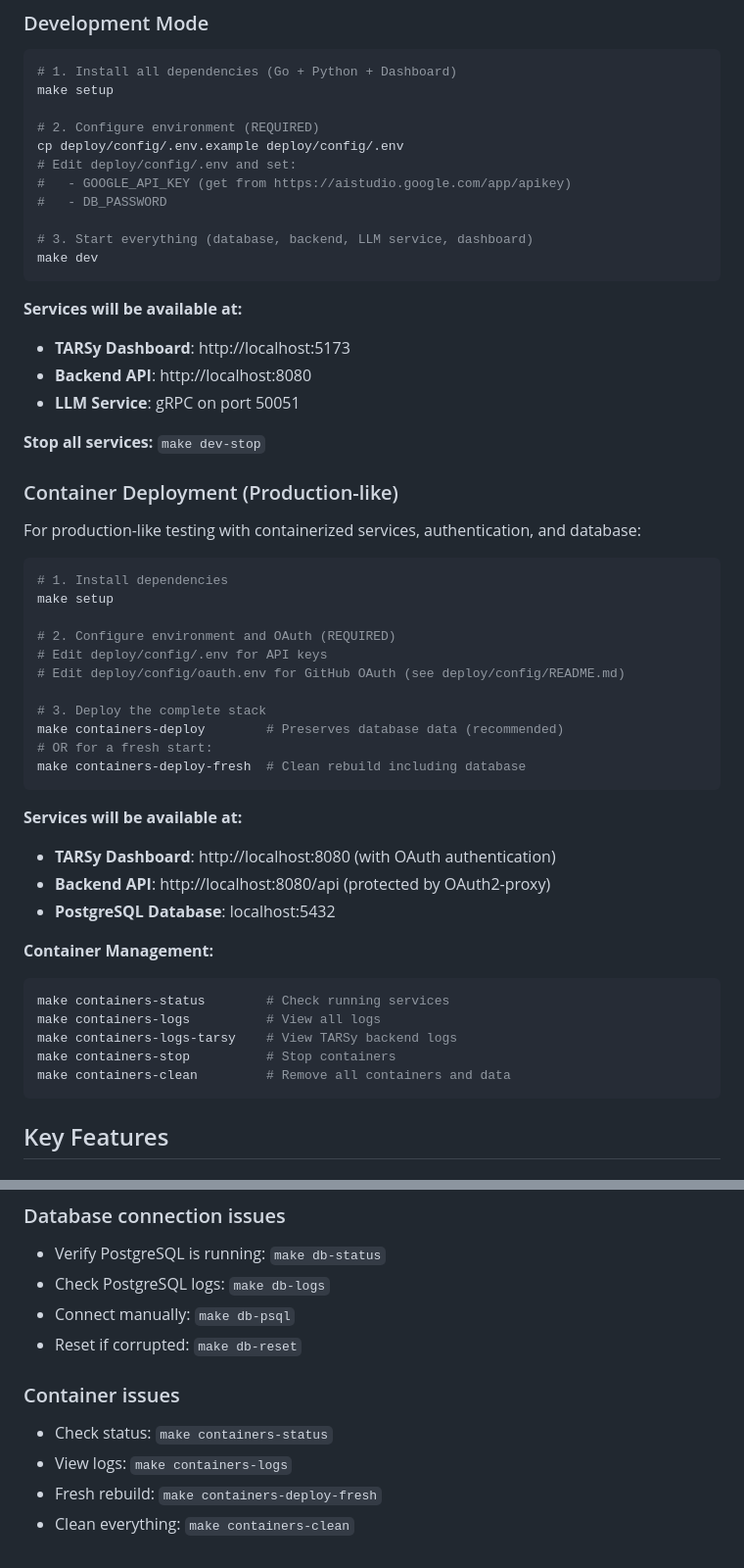
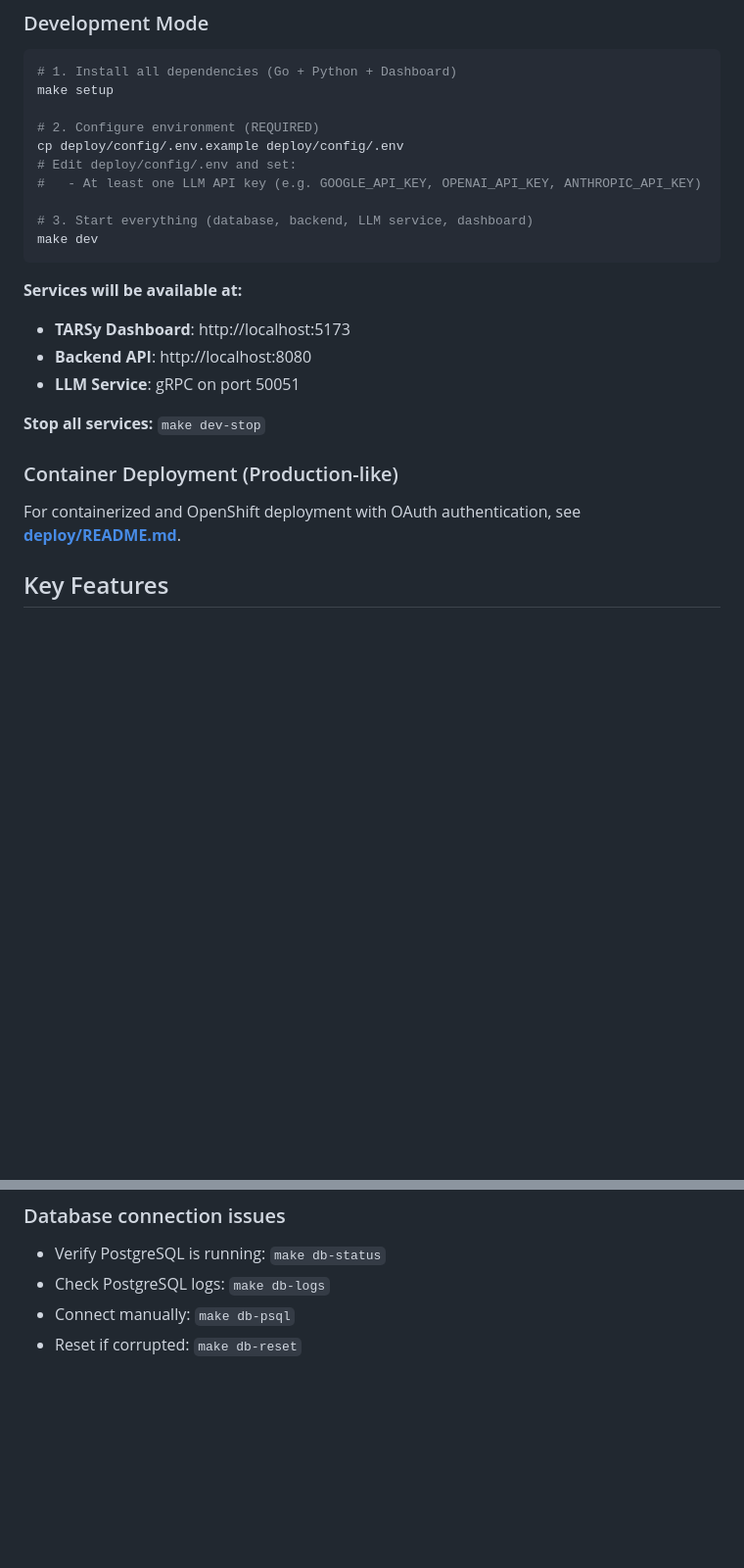
Before and after one commit to codeready-toolchain/tarsy, a Markdown page: README.md, 2 parts joined by grey strips. Shown at 98% size. Rendered like a GitHub page; blank space fills up the shorter version.

Commit message:
update
Assisted-by: Cursor

````diff
--- a/README.md
+++ b/README.md
@@ -49,8 +49,7 @@ make setup
 # 2. Configure environment (REQUIRED)
 cp deploy/config/.env.example deploy/config/.env
 # Edit deploy/config/.env and set:
-#   - GOOGLE_API_KEY (get from https://aistudio.google.com/app/apikey)
-#   - DB_PASSWORD
+#   - At least one LLM API key (e.g. GOOGLE_API_KEY, OPENAI_API_KEY, ANTHROPIC_API_KEY)
 
 # 3. Start everything (database, backend, LLM service, dashboard)
 make dev
@@ -65,36 +64,7 @@ make dev
 
 ### Container Deployment (Production-like)
 
-For production-like testing with containerized services, authentication, and database:
-
-```bash
-# 1. Install dependencies
-make setup
-
-# 2. Configure environment and OAuth (REQUIRED)
-# Edit deploy/config/.env for API keys
-# Edit deploy/config/oauth.env for GitHub OAuth (see deploy/config/README.md)
-
-# 3. Deploy the complete stack
-make containers-deploy        # Preserves database data (recommended)
-# OR for a fresh start:
-make containers-deploy-fresh  # Clean rebuild including database
-```
-
-**Services will be available at:**
-- **TARSy Dashboard**: http://localhost:8080 (with OAuth authentication)
-- **Backend API**: http://localhost:8080/api (protected by OAuth2-proxy)
-- **PostgreSQL Database**: localhost:5432
-
-**Container Management:**
-
-```bash
-make containers-status        # Check running services
-make containers-logs          # View all logs
-make containers-logs-tarsy    # View TARSy backend logs
-make containers-stop          # Stop containers
-make containers-clean         # Remove all containers and data
-```
+For containerized and OpenShift deployment with OAuth authentication, see **[deploy/README.md](deploy/README.md)**.
 
 ## Key Features
 
@@ -248,9 +218,3 @@ make db-reset           # Reset database
 - Check PostgreSQL logs: `make db-logs`
 - Connect manually: `make db-psql`
 - Reset if corrupted: `make db-reset`
-
-### Container issues
-- Check status: `make containers-status`
-- View logs: `make containers-logs`
-- Fresh rebuild: `make containers-deploy-fresh`
-- Clean everything: `make containers-clean`
````
